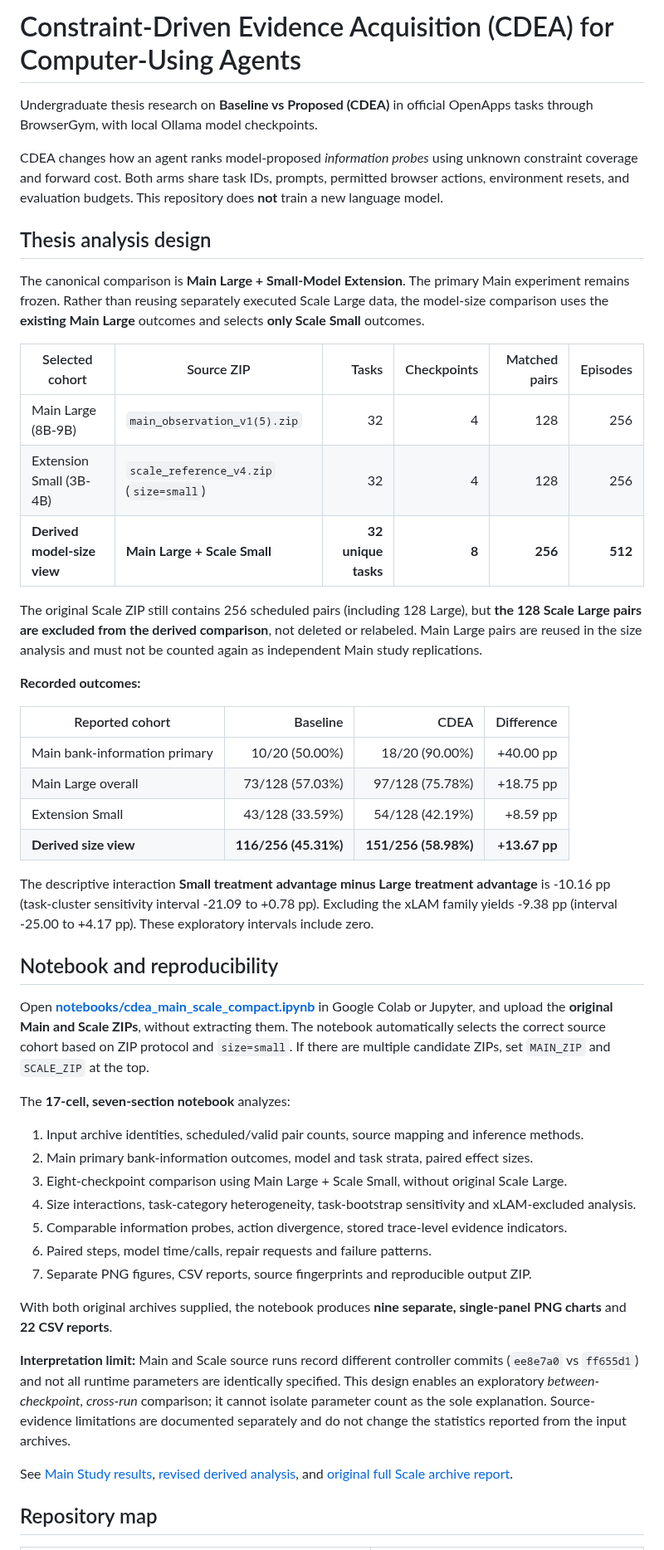
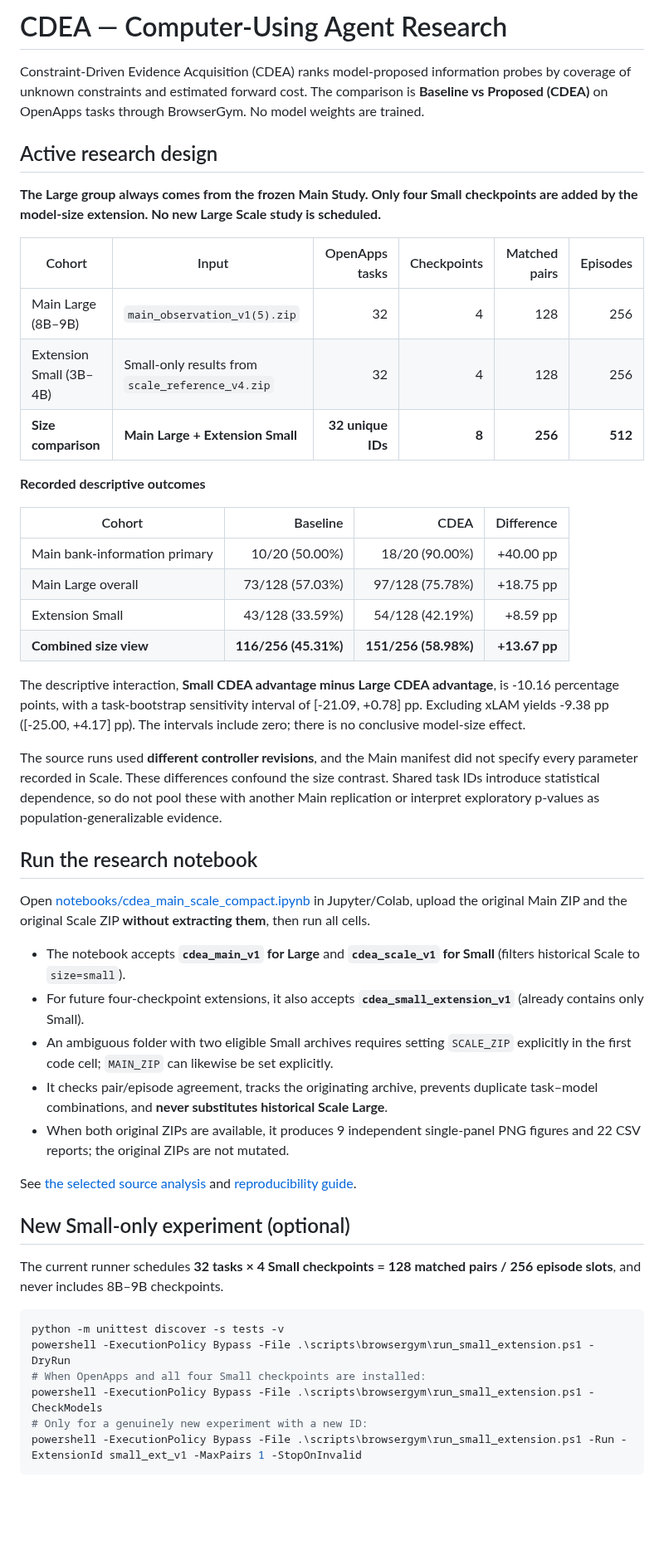
Before and after one commit to WincentCP/cua-constraint-agent, a Markdown page: README.md, the part around one of its changes. Shown at 83% size. Rendered like a GitHub page; blank space fills up the shorter version.

Commit message:
Make Main Large and four Small checkpoints the only active analysis and execution design

````diff
--- a/README.md
+++ b/README.md
@@ -1,51 +1,52 @@
-# Constraint-Driven Evidence Acquisition (CDEA) for Computer-Using Agents
+# CDEA — Computer-Using Agent Research
 
-Undergraduate thesis research on **Baseline vs Proposed (CDEA)** in official OpenApps tasks through BrowserGym, with local Ollama model checkpoints.
+Constraint-Driven Evidence Acquisition (CDEA) ranks model-proposed information probes by coverage of unknown constraints and estimated forward cost. The comparison is **Baseline vs Proposed (CDEA)** on OpenApps tasks through BrowserGym. No model weights are trained.
 
-CDEA changes how an agent ranks model-proposed *information probes* using unknown constraint coverage and forward cost. Both arms share task IDs, prompts, permitted browser actions, environment resets, and evaluation budgets. This repository does **not** train a new language model.
+## Active research design
 
-## Thesis analysis design
+**The Large group always comes from the frozen Main Study. Only four Small checkpoints are added by the model-size extension. No new Large Scale study is scheduled.**
 
-The canonical comparison is **Main Large + Small-Model Extension**. The primary Main experiment remains frozen. Rather than reusing separately executed Scale Large data, the model-size comparison uses the **existing Main Large** outcomes and selects **only Scale Small** outcomes.
+| Cohort | Input | OpenApps tasks | Checkpoints | Matched pairs | Episodes |
+|---|---|---:|---:|---:|---:|
+| Main Large (8B–9B) | `main_observation_v1(5).zip` | 32 | 4 | 128 | 256 |
+| Extension Small (3B–4B) | Small-only results from `scale_reference_v4.zip` | 32 | 4 | 128 | 256 |
+| **Size comparison** | **Main Large + Extension Small** | **32 unique IDs** | **8** | **256** | **512** |
 
-| Selected cohort | Source ZIP | Tasks | Checkpoints | Matched pairs | Episodes |
-|---|---|---:|---:|---:|---:|
-| Main Large (8B-9B) | `main_observation_v1(5).zip` | 32 | 4 | 128 | 256 |
-| Extension Small (3B-4B) | `scale_reference_v4.zip` (`size=small`) | 32 | 4 | 128 | 256 |
-| **Derived model-size view** | **Main Large + Scale Small** | **32 unique tasks** | **8** | **256** | **512** |
+**Recorded descriptive outcomes**
 
-The original Scale ZIP still contains 256 scheduled pairs (including 128 Large), but **the 128 Scale Large pairs are excluded from the derived comparison**, not deleted or relabeled. Main Large pairs are reused in the size analysis and must not be counted again as independent Main study replications.
-
-**Recorded outcomes:**
-
-| Reported cohort | Baseline | CDEA | Difference |
+| Cohort | Baseline | CDEA | Difference |
 |---|---:|---:|---:|
 | Main bank-information primary | 10/20 (50.00%) | 18/20 (90.00%) | +40.00 pp |
 | Main Large overall | 73/128 (57.03%) | 97/128 (75.78%) | +18.75 pp |
 | Extension Small | 43/128 (33.59%) | 54/128 (42.19%) | +8.59 pp |
-| **Derived size view** | **116/256 (45.31%)** | **151/256 (58.98%)** | **+13.67 pp** |
+| **Combined size view** | **116/256 (45.31%)** | **151/256 (58.98%)** | **+13.67 pp** |
 
-The descriptive interaction **Small treatment advantage minus Large treatment advantage** is -10.16 pp (task-cluster sensitivity interval -21.09 to +0.78 pp). Excluding the xLAM family yields -9.38 pp (interval -25.00 to +4.17 pp). These exploratory intervals include zero.
+The descriptive interaction, **Small CDEA advantage minus Large CDEA advantage**, is -10.16 percentage points, with a task-bootstrap sensitivity interval of [-21.09, +0.78] pp. Excluding xLAM yields -9.38 pp ([-25.00, +4.17] pp). The intervals include zero; there is no conclusive model-size effect.
 
-## Notebook and reproducibility
+The source runs used **different controller revisions**, and the Main manifest did not specify every parameter recorded in Scale. These differences confound the size contrast. Shared task IDs introduce statistical dependence, so do not pool these with another Main replication or interpret exploratory p-values as population-generalizable evidence.
 
-Open [**notebooks/cdea_main_scale_compact.ipynb**](notebooks/cdea_main_scale_compact.ipynb) in Google Colab or Jupyter, and upload the **original Main and Scale ZIPs**, without extracting them. The notebook automatically selects the correct source cohort based on ZIP protocol and `size=small`. If there are multiple candidate ZIPs, set `MAIN_ZIP` and `SCALE_ZIP` at the top.
+## Run the research notebook
 
-The **17-cell, seven-section notebook** analyzes:
+Open [notebooks/cdea_main_scale_compact.ipynb](notebooks/cdea_main_scale_compact.ipynb) in Jupyter/Colab, upload the original Main ZIP and the original Scale ZIP **without extracting them**, then run all cells.
 
-1. Input archive identities, scheduled/valid pair counts, source mapping and inference methods.
-2. Main primary bank-information outcomes, model and task strata, paired effect sizes.
-3. Eight-checkpoint comparison using Main Large + Scale Small, without original Scale Large.
-4. Size interactions, task-category heterogeneity, task-bootstrap sensitivity and xLAM-excluded analysis.
-5. Comparable information probes, action divergence, stored trace-level evidence indicators.
-6. Paired steps, model time/calls, repair requests and failure patterns.
-7. Separate PNG figures, CSV reports, source fingerprints and reproducible output ZIP.
+- The notebook accepts **`cdea_main_v1` for Large** and **`cdea_scale_v1` for Small** (filters historical Scale to `size=small`).
+- For future four-checkpoint extensions, it also accepts **`cdea_small_extension_v1`** (already contains only Small).
+- An ambiguous folder with two eligible Small archives requires setting `SCALE_ZIP` explicitly in the first code cell; `MAIN_ZIP` can likewise be set explicitly.
+- It checks pair/episode agreement, tracks the originating archive, prevents duplicate task–model combinations, and **never substitutes historical Scale Large**.
+- When both original ZIPs are available, it produces 9 independent single-panel PNG figures and 22 CSV reports; the original ZIPs are not mutated.
 
-With both original archives supplied, the notebook produces **nine separate, single-panel PNG charts** and **22 CSV reports**.
+See [the selected source analysis](docs/MAIN_SMALL_EXTENSION_ANALYSIS.md) and [reproducibility guide](docs/REPRODUCIBILITY.md).
 
-**Interpretation limit:** Main and Scale source runs record different controller commits (`ee8e7a0` vs `ff655d1`) and not all runtime parameters are identically specified. This design enables an exploratory *between-checkpoint, cross-run* comparison; it cannot isolate parameter count as the sole explanation. Source-evidence limitations are documented separately and do not change the statistics reported from the input archives.
+## New Small-only experiment (optional)
 
-See [Main Study results](docs/MAIN_RESULTS_V1.md), [revised derived analysis](docs/MAIN_SMALL_EXTENSION_ANALYSIS.md), and [original full Scale archive report](docs/SCALE_REFERENCE_V4_ANALYSIS.md).
+The current runner schedules **32 tasks × 4 Small checkpoints = 128 matched pairs / 256 episode slots**, and never includes 8B–9B checkpoints.
 
-## Repository map
+```powershell
+python -m unittest discover -s tests -v
+powershell -ExecutionPolicy Bypass -File .\scripts\browsergym\run_small_extension.ps1 -DryRun
+# When OpenApps and all four Small checkpoints are installed:
+powershell -ExecutionPolicy Bypass -File .\scripts\browsergym\run_small_extension.ps1 -CheckModels
+# Only for a genuinely new experiment with a new ID:
+powershell -ExecutionPolicy Bypass -File .\scripts\browsergym\run_small_extension.ps1 -Run -ExtensionId small_ext_v1 -MaxPairs 1 -StopOnInvalid
+```
 
````
Also changed, not shown: other parts of README.md (+20 -15 lines).
